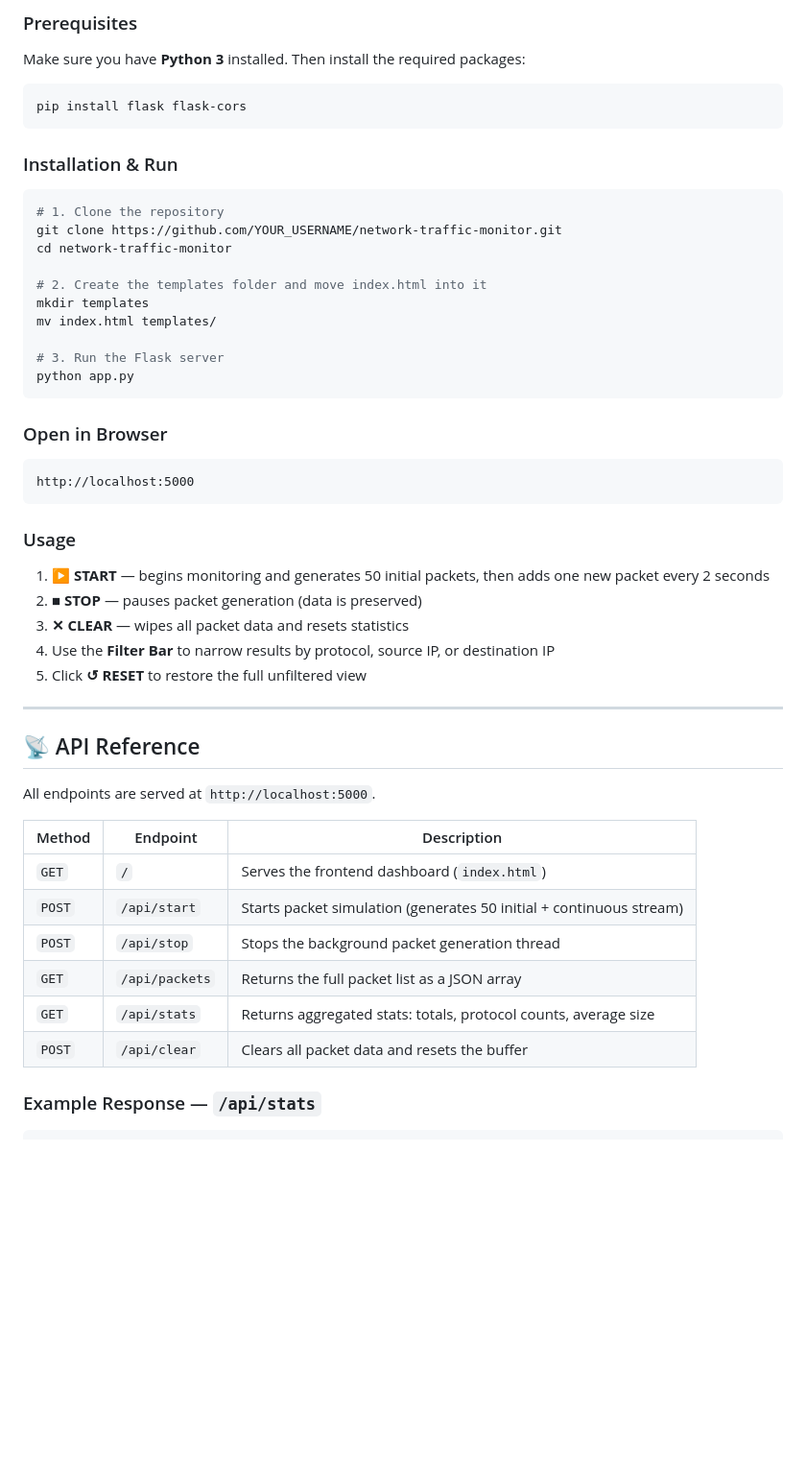
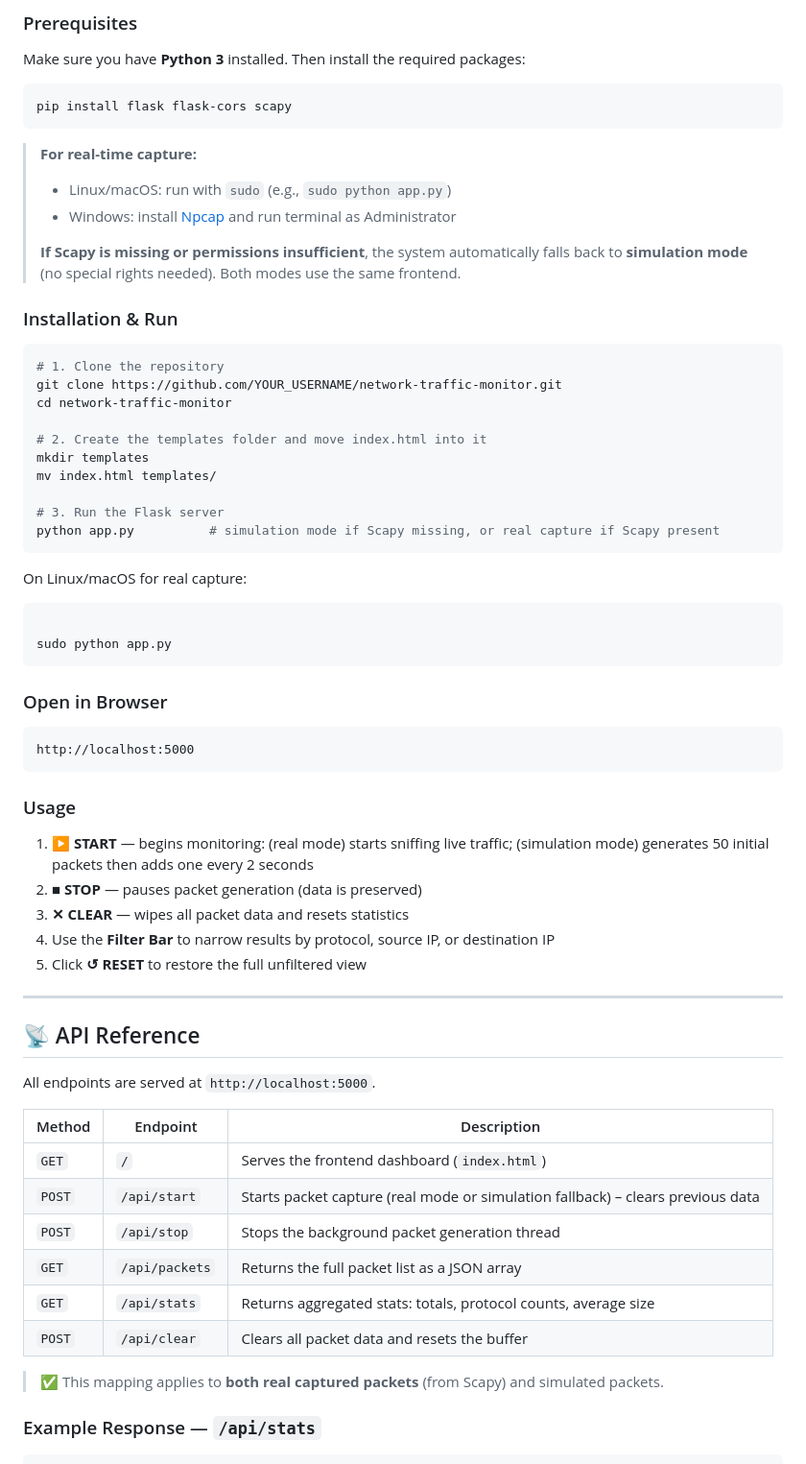
Before and after one commit to kamer-heap/network-traffic-monitor, a Markdown page: README.md, the part around one of its changes. Shown at 96% size. GitHub-like rendering; blank space fills up the shorter version.

````diff
--- a/README.md
+++ b/README.md
@@ -122,9 +132,13 @@ network-traffic-monitor/
 Make sure you have **Python 3** installed. Then install the required packages:
 
 ```bash
-pip install flask flask-cors
+pip install flask flask-cors scapy
 ```
-
+> **For real-time capture:**
+> - Linux/macOS: run with `sudo` (e.g., `sudo python app.py`)
+> - Windows: install [Npcap](https://npcap.com) and run terminal as Administrator
+>
+> **If Scapy is missing or permissions insufficient**, the system automatically falls back to **simulation mode** (no special rights needed). Both modes use the same frontend.
 ### Installation & Run
 
 ```bash
@@ -137,8 +151,14 @@ mkdir templates
 mv index.html templates/
 
 # 3. Run the Flask server
-python app.py
+python app.py          # simulation mode if Scapy missing, or real capture if Scapy present
 ```
+On Linux/macOS for real capture:
+```bash
+
+sudo python app.py
+```
+
 
 ### Open in Browser
 
@@ -148,7 +168,7 @@ http://localhost:5000
 
 ### Usage
 
-1. **▶ START** — begins monitoring and generates 50 initial packets, then adds one new packet every 2 seconds
+1. **▶ START** — begins monitoring: (real mode) starts sniffing live traffic; (simulation mode) generates 50 initial packets then adds one every 2 seconds
 2. **■ STOP** — pauses packet generation (data is preserved)
 3. **✕ CLEAR** — wipes all packet data and resets statistics
 4. Use the **Filter Bar** to narrow results by protocol, source IP, or destination IP
@@ -163,11 +183,12 @@ All endpoints are served at `http://localhost:5000`.
 | Method | Endpoint | Description |
 |---|---|---|
 | `GET` | `/` | Serves the frontend dashboard (`index.html`) |
-| `POST` | `/api/start` | Starts packet simulation (generates 50 initial + continuous stream) |
+| `POST` | `/api/start` | Starts packet capture (real mode or simulation fallback) – clears previous data |
 | `POST` | `/api/stop` | Stops the background packet generation thread |
 | `GET` | `/api/packets` | Returns the full packet list as a JSON array |
 | `GET` | `/api/stats` | Returns aggregated stats: totals, protocol counts, average size |
 | `POST` | `/api/clear` | Clears all packet data and resets the buffer |
+> ✅ This mapping applies to **both real captured packets** (from Scapy) and simulated packets.
 
 ### Example Response — `/api/stats`
 
````
Also changed, not shown: other parts of README.md (+66 -19 lines).
